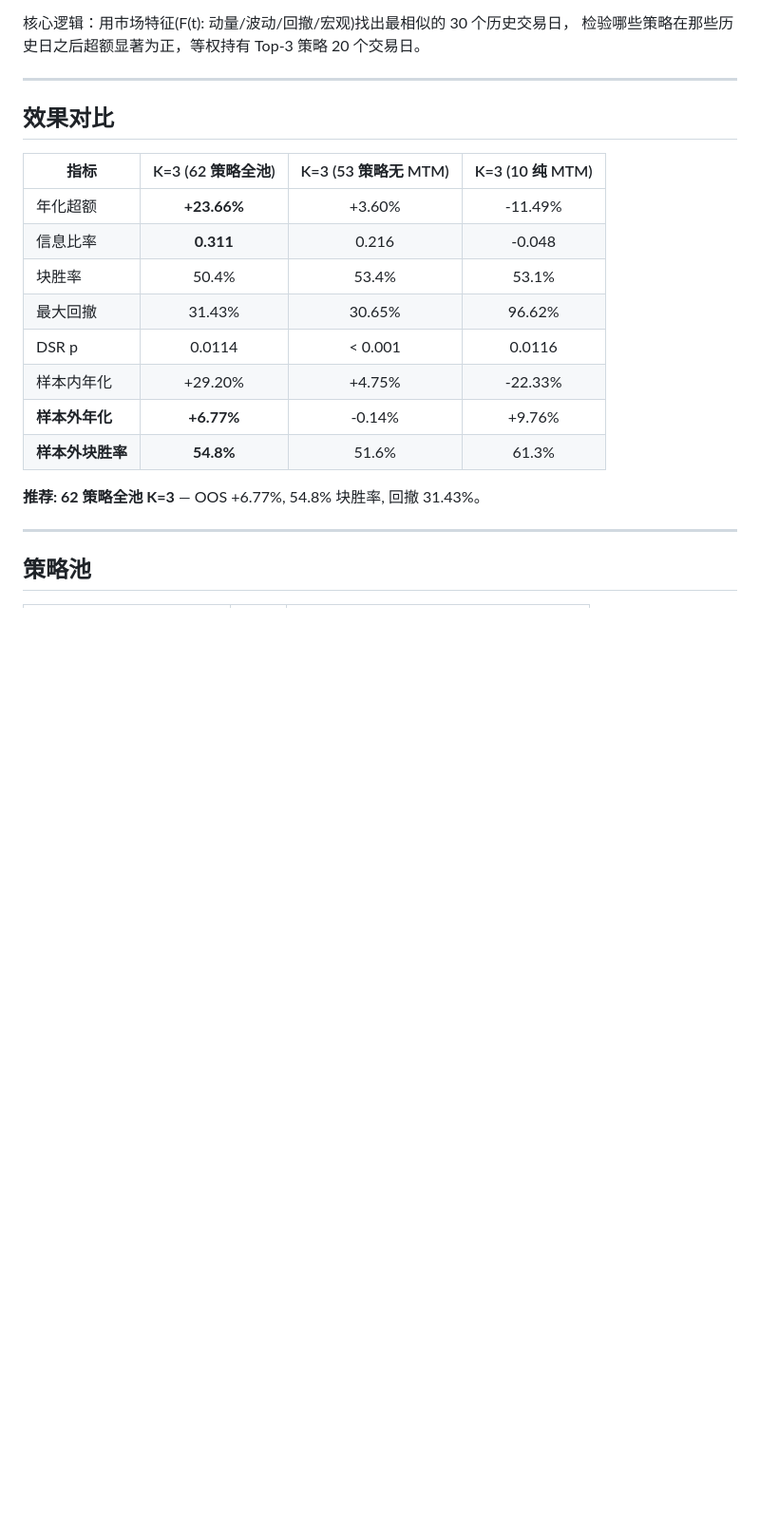
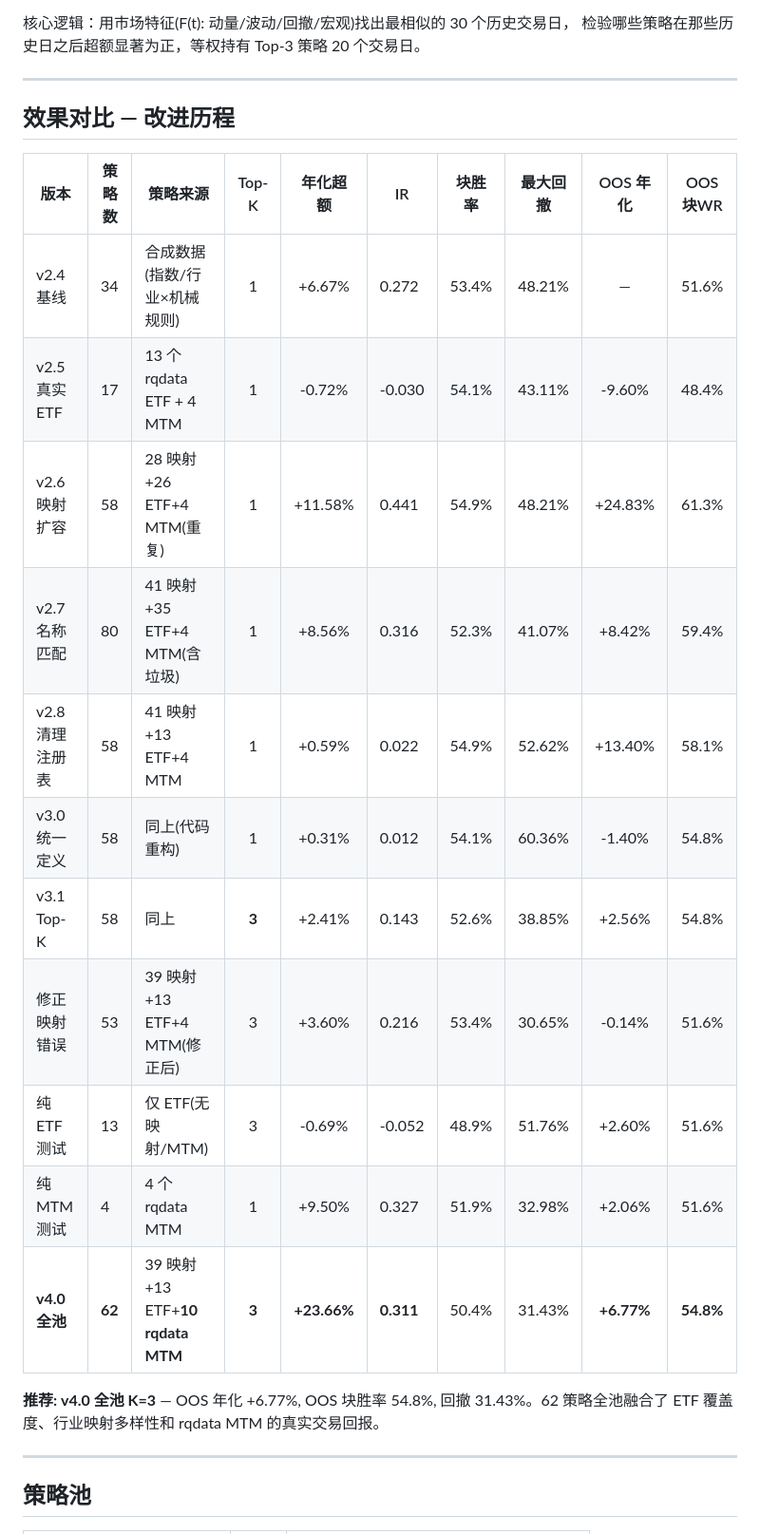
Before and after one commit to ChenGou-zheng/MarketDejaVu, a Markdown page: README.md, the part around the change. Shown at 95% size. Drawn GitHub-style; blank space fills up the shorter version.

Commit message:
README: add full evolution comparison table (v2.4 → v4.0)

```diff
--- a/README.md
+++ b/README.md
@@ -7,20 +7,23 @@
 
 ---
 
-## 效果对比
+## 效果对比 — 改进历程
 
-| 指标 | K=3 (62 策略全池) | K=3 (53 策略无 MTM) | K=3 (10 纯 MTM) |
-|------|:---------------:|:-----------------:|:--------------:|
-| 年化超额 | **+23.66%** | +3.60% | -11.49% |
-| 信息比率 | **0.311** | 0.216 | -0.048 |
-| 块胜率 | 50.4% | 53.4% | 53.1% |
-| 最大回撤 | 31.43% | 30.65% | 96.62% |
-| DSR p | 0.0114 | < 0.001 | 0.0116 |
-| 样本内年化 | +29.20% | +4.75% | -22.33% |
-| **样本外年化** | **+6.77%** | -0.14% | +9.76% |
-| **样本外块胜率** | **54.8%** | 51.6% | 61.3% |
+| 版本 | 策略数 | 策略来源 | Top-K | 年化超额 | IR | 块胜率 | 最大回撤 | OOS 年化 | OOS 块WR |
+|------|-------|---------|:----:|:-------:|---|:-----:|:-------:|:--------:|:--------:|
+| v2.4 基线 | 34 | 合成数据(指数/行业×机械规则) | 1 | +6.67% | 0.272 | 53.4% | 48.21% | — | 51.6% |
+| v2.5 真实 ETF | 17 | 13 个 rqdata ETF + 4 MTM | 1 | -0.72% | -0.030 | 54.1% | 43.11% | -9.60% | 48.4% |
+| v2.6 映射扩容 | 58 | 28 映射+26 ETF+4 MTM(重复) | 1 | +11.58% | 0.441 | 54.9% | 48.21% | +24.83% | 61.3% |
+| v2.7 名称匹配 | 80 | 41 映射+35 ETF+4 MTM(含垃圾) | 1 | +8.56% | 0.316 | 52.3% | 41.07% | +8.42% | 59.4% |
+| v2.8 清理注册表 | 58 | 41 映射+13 ETF+4 MTM | 1 | +0.59% | 0.022 | 54.9% | 52.62% | +13.40% | 58.1% |
+| v3.0 统一定义 | 58 | 同上(代码重构) | 1 | +0.31% | 0.012 | 54.1% | 60.36% | -1.40% | 54.8% |
+| v3.1 Top-K | 58 | 同上 | **3** | +2.41% | 0.143 | 52.6% | 38.85% | +2.56% | 54.8% |
+| 修正映射错误 | 53 | 39 映射+13 ETF+4 MTM(修正后) | 3 | +3.60% | 0.216 | 53.4% | 30.65% | -0.14% | 51.6% |
+| 纯 ETF 测试 | 13 | 仅 ETF(无映射/MTM) | 3 | -0.69% | -0.052 | 48.9% | 51.76% | +2.60% | 51.6% |
+| 纯 MTM 测试 | 4 | 4 个 rqdata MTM | 1 | +9.50% | 0.327 | 51.9% | 32.98% | +2.06% | 51.6% |
+| **v4.0 全池** | **62** | 39 映射+13 ETF+**10 rqdata MTM** | **3** | **+23.66%** | **0.311** | 50.4% | 31.43% | **+6.77%** | **54.8%** |
 
-**推荐: 62 策略全池 K=3** — OOS +6.77%, 54.8% 块胜率, 回撤 31.43%。
+**推荐: v4.0 全池 K=3** — OOS 年化 +6.77%, OOS 块胜率 54.8%, 回撤 31.43%。62 策略全池融合了 ETF 覆盖度、行业映射多样性和 rqdata MTM 的真实交易回报。
 
 ---
 
```
